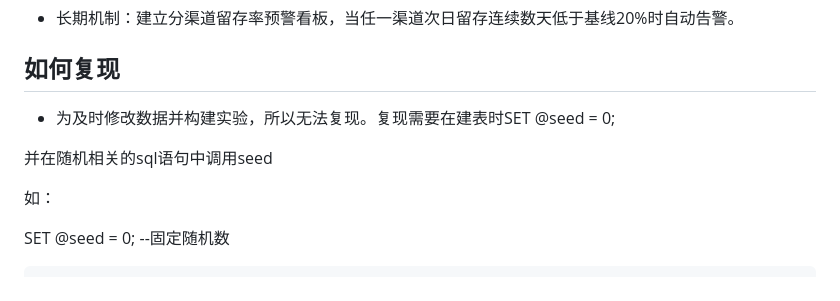
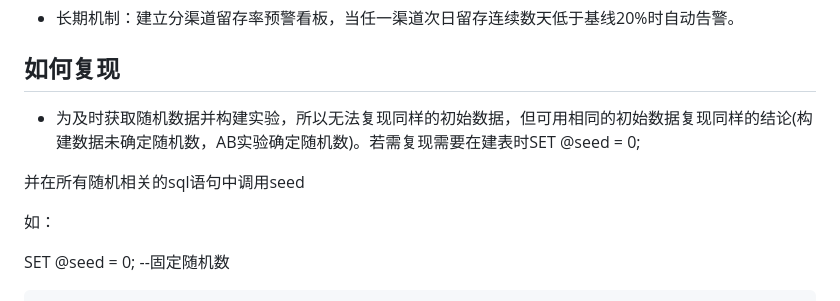
Before and after one commit to ViolatingnicknameCM/CMexercise, a Markdown page: sql-game-analytics-project/docs/analysis_report.md, the part around the change. Rendered like a GitHub page.

```diff
--- a/sql-game-analytics-project/docs/analysis_report.md
+++ b/sql-game-analytics-project/docs/analysis_report.md
@@ -352,9 +352,9 @@ GROUP BY e.exp_group;
 
 ## 如何复现
 
-* 为及时修改数据并构建实验，所以无法复现。复现需要在建表时SET @seed = 0;
+* 为及时获取随机数据并构建实验，所以无法复现同样的初始数据，但可用相同的初始数据复现同样的结论(构建数据未确定随机数，AB实验确定随机数)。若需复现需要在建表时SET @seed = 0;
 
-并在随机相关的sql语句中调用seed
+并在所有随机相关的sql语句中调用seed
 
 如：
 
```
